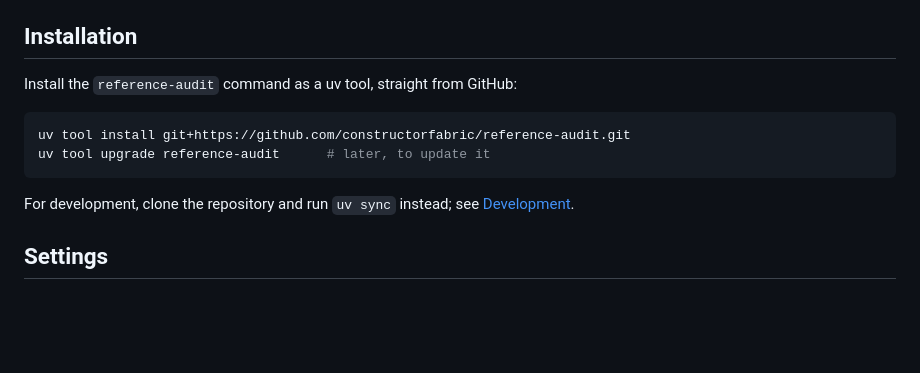
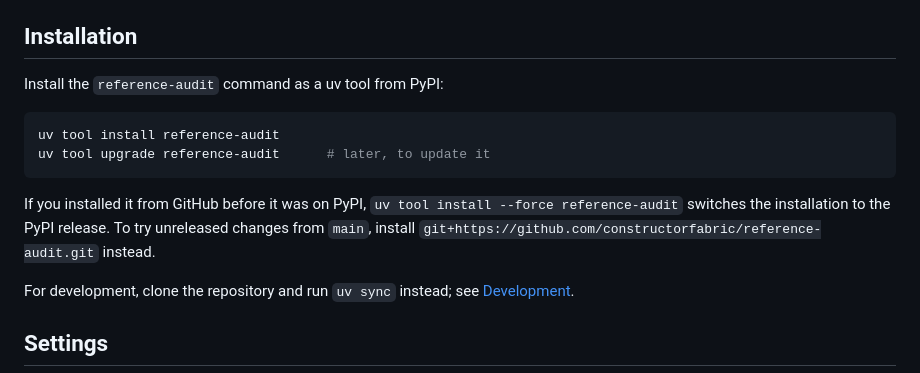
Before and after one commit to constructorfabric/reference-audit, a Markdown page: docs/configuration.md, the part around the change. GitHub-like rendering; blank space fills up the shorter version.

````diff
--- a/docs/configuration.md
+++ b/docs/configuration.md
@@ -19,12 +19,16 @@
 
 ## Installation
 
-Install the `reference-audit` command as a uv tool, straight from GitHub:
+Install the `reference-audit` command as a uv tool from PyPI:
 
 ```bash
-uv tool install git+https://github.com/constructorfabric/reference-audit.git
+uv tool install reference-audit
 uv tool upgrade reference-audit      # later, to update it
 ```
+
+If you installed it from GitHub before it was on PyPI, `uv tool install --force reference-audit`
+switches the installation to the PyPI release. To try unreleased changes from `main`, install
+`git+https://github.com/constructorfabric/reference-audit.git` instead.
 
 For development, clone the repository and run `uv sync` instead; see [Development](development.md).
 
````
Also changed, not shown: README.md (+2 -2 lines).
